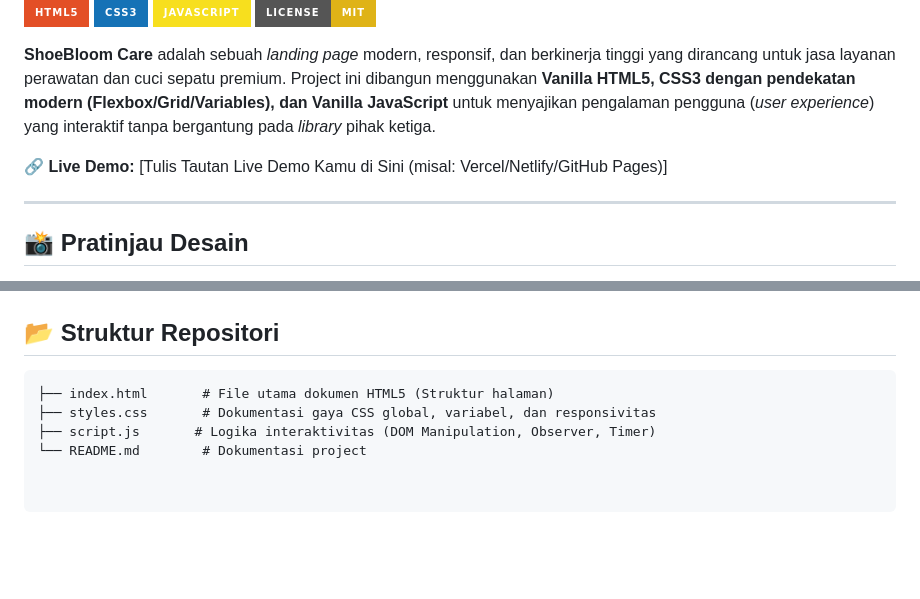
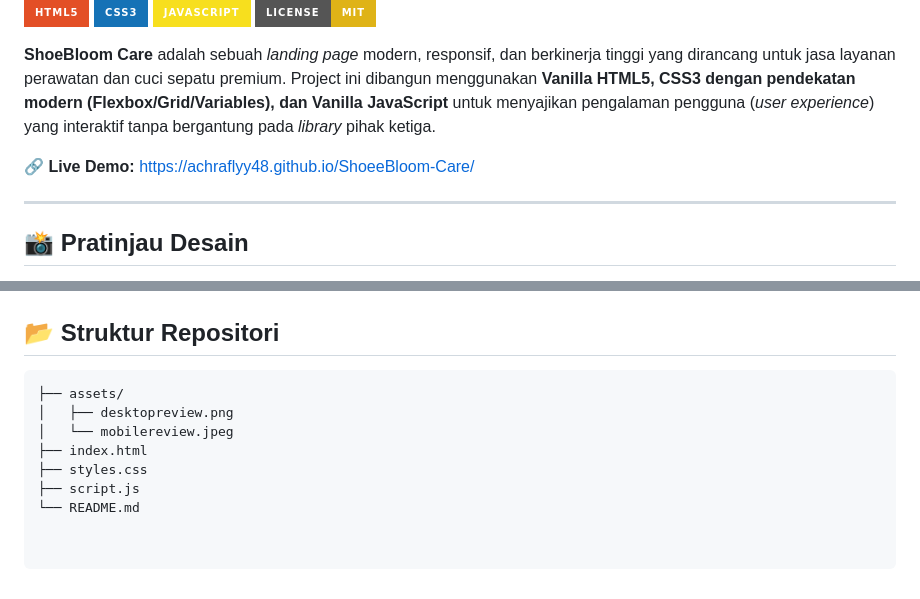
Before and after one commit to achraflyy48/ShoeeBloom-Care, a Markdown page: README.md, 2 parts joined by grey strips. Rendered like a GitHub page; badges without logos; blank space fills up the shorter version.

Commit message:
Update README with live demo link and images

````diff
--- a/README.md
+++ b/README.md
@@ -7,7 +7,7 @@
 
 **ShoeBloom Care** adalah sebuah *landing page* modern, responsif, dan berkinerja tinggi yang dirancang untuk jasa layanan perawatan dan cuci sepatu premium. Project ini dibangun menggunakan **Vanilla HTML5, CSS3 dengan pendekatan modern (Flexbox/Grid/Variables), dan Vanilla JavaScript** untuk menyajikan pengalaman pengguna (*user experience*) yang interaktif tanpa bergantung pada *library* pihak ketiga.
 
-🔗 **Live Demo:** [Tulis Tautan Live Demo Kamu di Sini (misal: Vercel/Netlify/GitHub Pages)]
+🔗 **Live Demo:** https://achraflyy48.github.io/ShoeeBloom-Care/
 
 ---
 
@@ -44,7 +44,10 @@
 ## 📂 Struktur Repositori
 
 ```text
-├── index.html       # File utama dokumen HTML5 (Struktur halaman)
-├── styles.css       # Dokumentasi gaya CSS global, variabel, dan responsivitas
-├── script.js       # Logika interaktivitas (DOM Manipulation, Observer, Timer)
-└── README.md        # Dokumentasi project
+├── assets/
+│   ├── desktopreview.png
+│   └── mobilereview.jpeg
+├── index.html
+├── styles.css
+├── script.js
+└── README.md
````
Also changed, not shown: other parts of README.md (+1 -1 lines).
